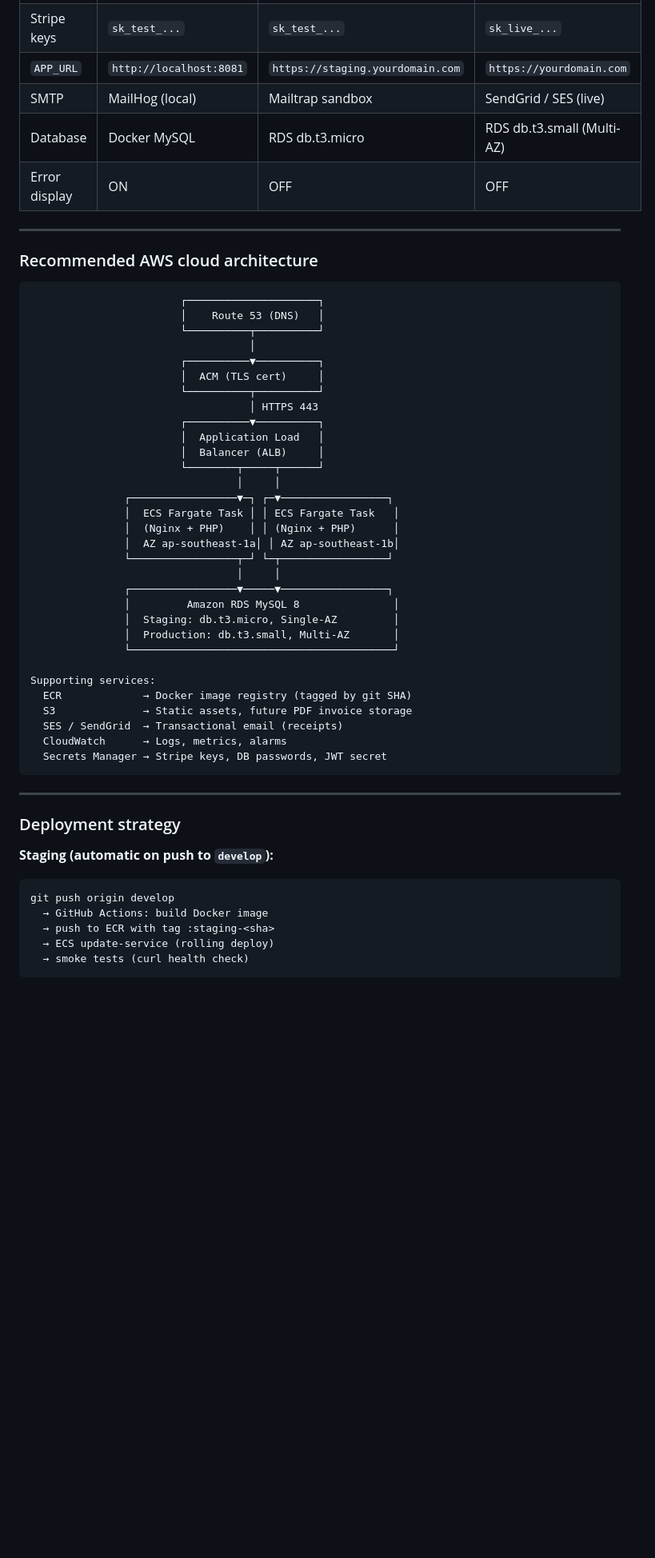
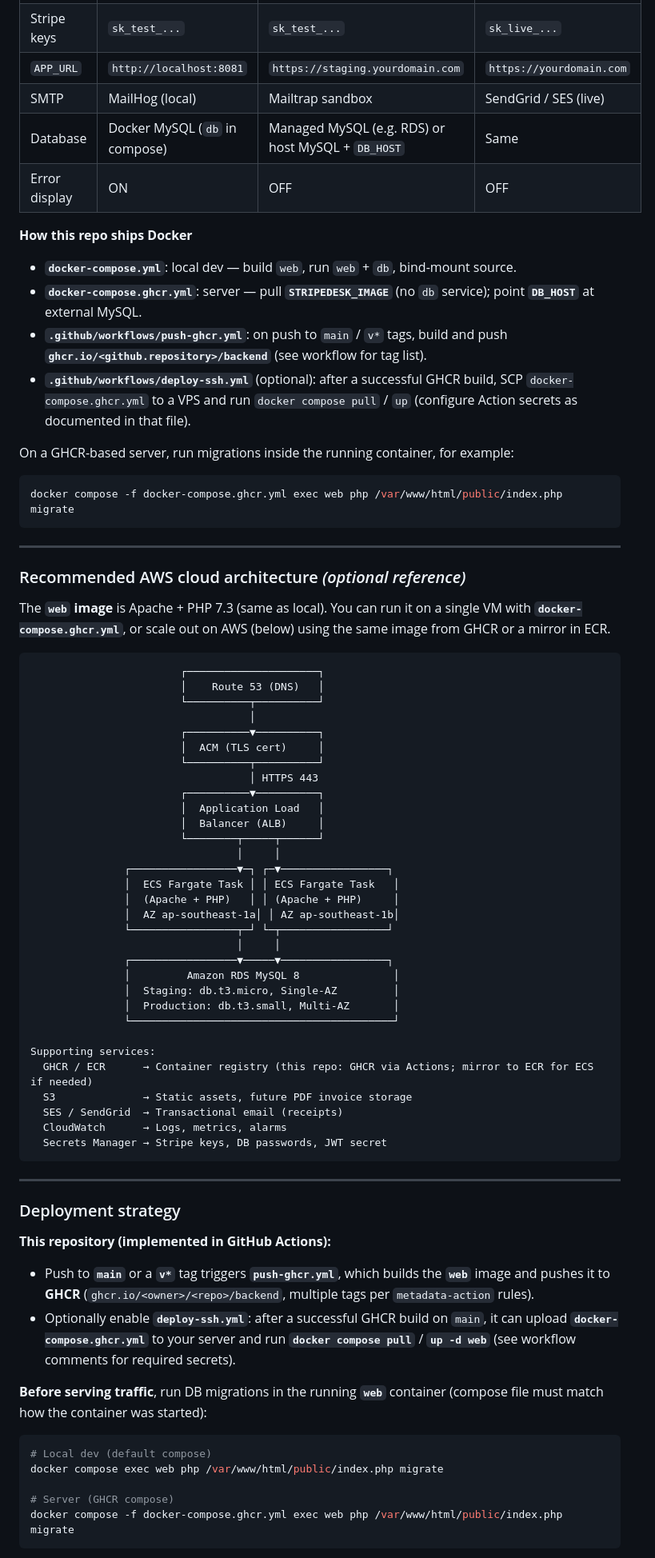
Before and after one commit to WaiWaiNaing/stripedesk, a Markdown page: README.md, the part around one of its changes. Shown at 80% size. Rendered like a GitHub page; blank space fills up the shorter version.

````diff
--- a/README.md
+++ b/README.md
@@ -458,12 +471,27 @@ StripeDesk uses the same Docker images across all environments. The only differe
 | Stripe keys       | `sk_test_...`           | `sk_test_...`                   | `sk_live_...`               |
 | `APP_URL`         | `http://localhost:8081` | `https://staging.yourdomain.com`| `https://yourdomain.com`    |
 | SMTP              | MailHog (local)         | Mailtrap sandbox                | SendGrid / SES (live)       |
-| Database          | Docker MySQL            | RDS db.t3.micro                 | RDS db.t3.small (Multi-AZ)  |
+| Database          | Docker MySQL (`db` in compose) | Managed MySQL (e.g. RDS) or host MySQL + `DB_HOST` | Same                        |
 | Error display     | ON                      | OFF                             | OFF                         |
+
+**How this repo ships Docker**
+
+- **`docker-compose.yml`**: local dev — build `web`, run `web` + `db`, bind-mount source.
+- **`docker-compose.ghcr.yml`**: server — pull **`STRIPEDESK_IMAGE`** (no `db` service); point **`DB_HOST`** at external MySQL.
+- **`.github/workflows/push-ghcr.yml`**: on push to `main` / `v*` tags, build and push **`ghcr.io/<github.repository>/backend`** (see workflow for tag list).
+- **`.github/workflows/deploy-ssh.yml`** (optional): after a successful GHCR build, SCP `docker-compose.ghcr.yml` to a VPS and run `docker compose pull` / `up` (configure Action secrets as documented in that file).
+
+On a GHCR-based server, run migrations inside the running container, for example:
+
+```bash
+docker compose -f docker-compose.ghcr.yml exec web php /var/www/html/public/index.php migrate
+```
 
 ---
 
-### Recommended AWS cloud architecture
+### Recommended AWS cloud architecture *(optional reference)*
+
+The **`web` image** is Apache + PHP 7.3 (same as local). You can run it on a single VM with **`docker-compose.ghcr.yml`**, or scale out on AWS (below) using the same image from GHCR or a mirror in ECR.
 
 ```
                         ┌─────────────────────┐
@@ -481,7 +509,7 @@ StripeDesk uses the same Docker images across all environments. The only differe
                                  │     │
                ┌─────────────────▼─┐ ┌─▼─────────────────┐
                │  ECS Fargate Task │ │ ECS Fargate Task   │
-               │  (Nginx + PHP)    │ │ (Nginx + PHP)      │
+               │  (Apache + PHP)   │ │ (Apache + PHP)     │
                │  AZ ap-southeast-1a│ │ AZ ap-southeast-1b│
                └─────────────────┬─┘ └─┬─────────────────┘
                                  │     │
@@ -492,7 +520,7 @@ StripeDesk uses the same Docker images across all environments. The only differe
                └──────────────────────────────────────────┘
 
 Supporting services:
-  ECR             → Docker image registry (tagged by git SHA)
+  GHCR / ECR      → Container registry (this repo: GHCR via Actions; mirror to ECR for ECS if needed)
   S3              → Static assets, future PDF invoice storage
   SES / SendGrid  → Transactional email (receipts)
   CloudWatch      → Logs, metrics, alarms
@@ -503,12 +531,18 @@ Supporting services:
 
 ### Deployment strategy
 
-**Staging (automatic on push to `develop`):**
-```
-git push origin develop
-  → GitHub Actions: build Docker image
-  → push to ECR with tag :staging-<sha>
-  → ECS update-service (rolling deploy)
-  → smoke tests (curl health check)
+**This repository (implemented in GitHub Actions):**
+
+- Push to **`main`** or a **`v*`** tag triggers **`push-ghcr.yml`**, which builds the **`web`** image and pushes it to **GHCR** (`ghcr.io/<owner>/<repo>/backend`, multiple tags per `metadata-action` rules).
+- Optionally enable **`deploy-ssh.yml`**: after a successful GHCR build on `main`, it can upload **`docker-compose.ghcr.yml`** to your server and run **`docker compose pull`** / **`up -d web`** (see workflow comments for required secrets).
+
+**Before serving traffic**, run DB migrations in the running **`web`** container (compose file must match how the container was started):
+
+```bash
+# Local dev (default compose)
+docker compose exec web php /var/www/html/public/index.php migrate
+
+# Server (GHCR compose)
+docker compose -f docker-compose.ghcr.yml exec web php /var/www/html/public/index.php migrate
 ```
 
````
Also changed, not shown: other parts of README.md (+31 -25 lines).
